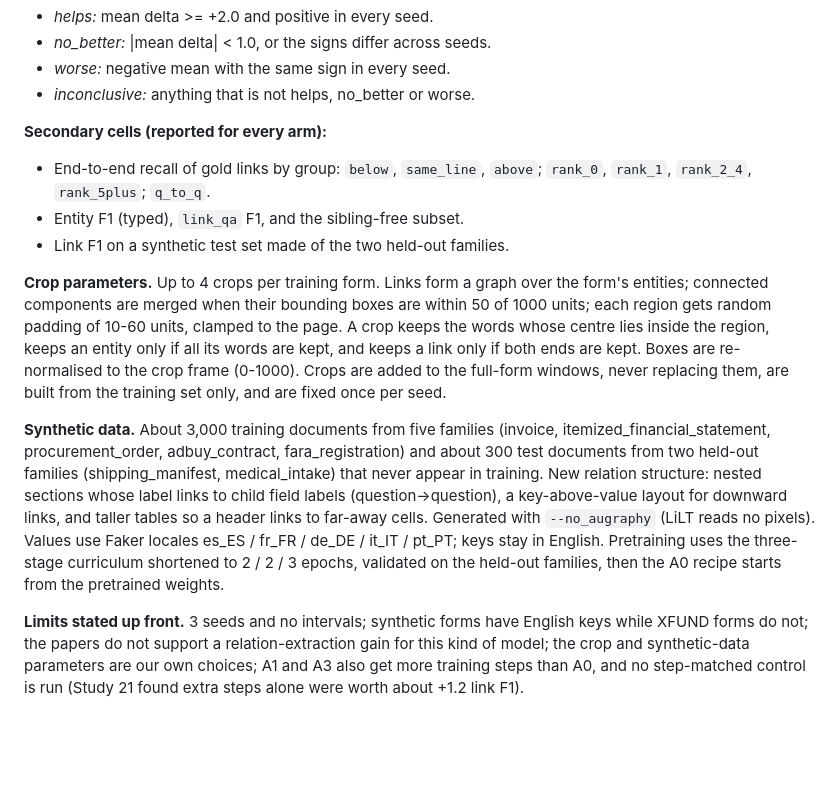
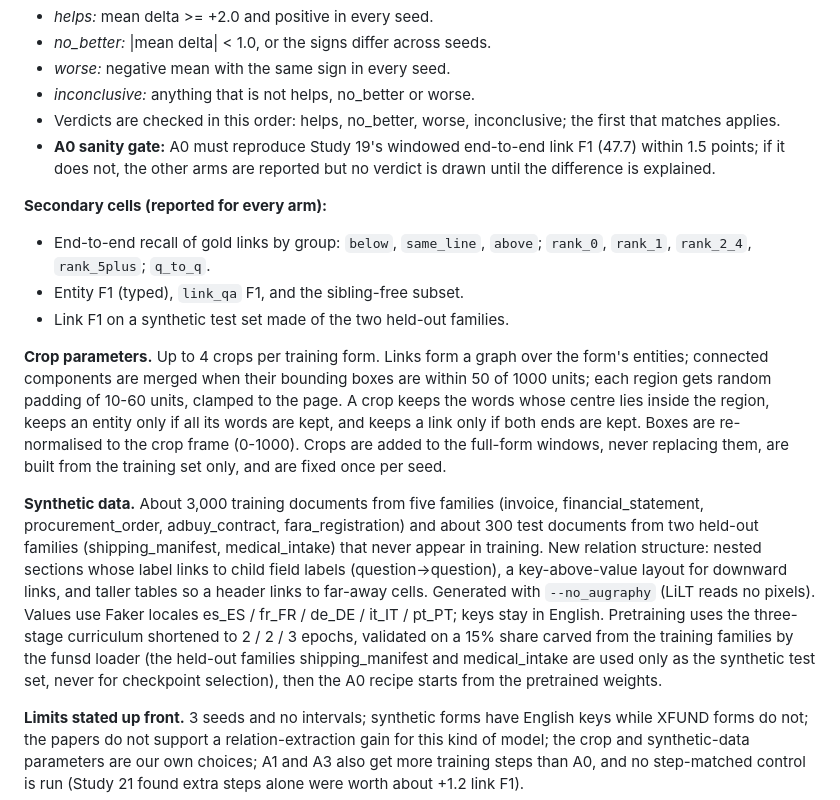
Before and after one commit to ABasakEE/KeyValue-Extraction, a Markdown page: STUDIES.md, the part around the change. Drawn GitHub-style; blank space fills up the shorter version.

Commit message:
docs(study-26): fix verdict order, pretrain validation source, family names, A0 sanity gate
Co-Authored-By: Claude Opus 5.5 <noreply@anthropic.com>

```diff
--- a/STUDIES.md
+++ b/STUDIES.md
@@ -1223,6 +1223,8 @@ Run order: A0, A2, A1, A3. Runs are resumable per seed. An arm that does not fin
 - *no_better:* |mean delta| < 1.0, or the signs differ across seeds.
 - *worse:* negative mean with the same sign in every seed.
 - *inconclusive:* anything that is not helps, no_better or worse.
+- Verdicts are checked in this order: helps, no_better, worse, inconclusive; the first that matches applies.
+- **A0 sanity gate:** A0 must reproduce Study 19's windowed end-to-end link F1 (47.7) within 1.5 points; if it does not, the other arms are reported but no verdict is drawn until the difference is explained.
 
 **Secondary cells (reported for every arm):**
 - End-to-end recall of gold links by group: `below`, `same_line`, `above`; `rank_0`, `rank_1`, `rank_2_4`, `rank_5plus`; `q_to_q`.
@@ -1231,7 +1233,7 @@ Run order: A0, A2, A1, A3. Runs are resumable per seed. An arm that does not fin
 
 **Crop parameters.** Up to 4 crops per training form. Links form a graph over the form's entities; connected components are merged when their bounding boxes are within 50 of 1000 units; each region gets random padding of 10-60 units, clamped to the page. A crop keeps the words whose centre lies inside the region, keeps an entity only if all its words are kept, and keeps a link only if both ends are kept. Boxes are re-normalised to the crop frame (0-1000). Crops are added to the full-form windows, never replacing them, are built from the training set only, and are fixed once per seed.
 
-**Synthetic data.** About 3,000 training documents from five families (invoice, itemized_financial_statement, procurement_order, adbuy_contract, fara_registration) and about 300 test documents from two held-out families (shipping_manifest, medical_intake) that never appear in training. New relation structure: nested sections whose label links to child field labels (question->question), a key-above-value layout for downward links, and taller tables so a header links to far-away cells. Generated with `--no_augraphy` (LiLT reads no pixels). Values use Faker locales es_ES / fr_FR / de_DE / it_IT / pt_PT; keys stay in English. Pretraining uses the three-stage curriculum shortened to 2 / 2 / 3 epochs, validated on the held-out families, then the A0 recipe starts from the pretrained weights.
+**Synthetic data.** About 3,000 training documents from five families (invoice, financial_statement, procurement_order, adbuy_contract, fara_registration) and about 300 test documents from two held-out families (shipping_manifest, medical_intake) that never appear in training. New relation structure: nested sections whose label links to child field labels (question->question), a key-above-value layout for downward links, and taller tables so a header links to far-away cells. Generated with `--no_augraphy` (LiLT reads no pixels). Values use Faker locales es_ES / fr_FR / de_DE / it_IT / pt_PT; keys stay in English. Pretraining uses the three-stage curriculum shortened to 2 / 2 / 3 epochs, validated on a 15% share carved from the training families by the funsd loader (the held-out families shipping_manifest and medical_intake are used only as the synthetic test set, never for checkpoint selection), then the A0 recipe starts from the pretrained weights.
 
 **Limits stated up front.** 3 seeds and no intervals; synthetic forms have English keys while XFUND forms do not; the papers do not support a relation-extraction gain for this kind of model; the crop and synthetic-data parameters are our own choices; A1 and A3 also get more training steps than A0, and no step-matched control is run (Study 21 found extra steps alone were worth about +1.2 link F1).
 
```
Also changed, not shown: 1 other file.
